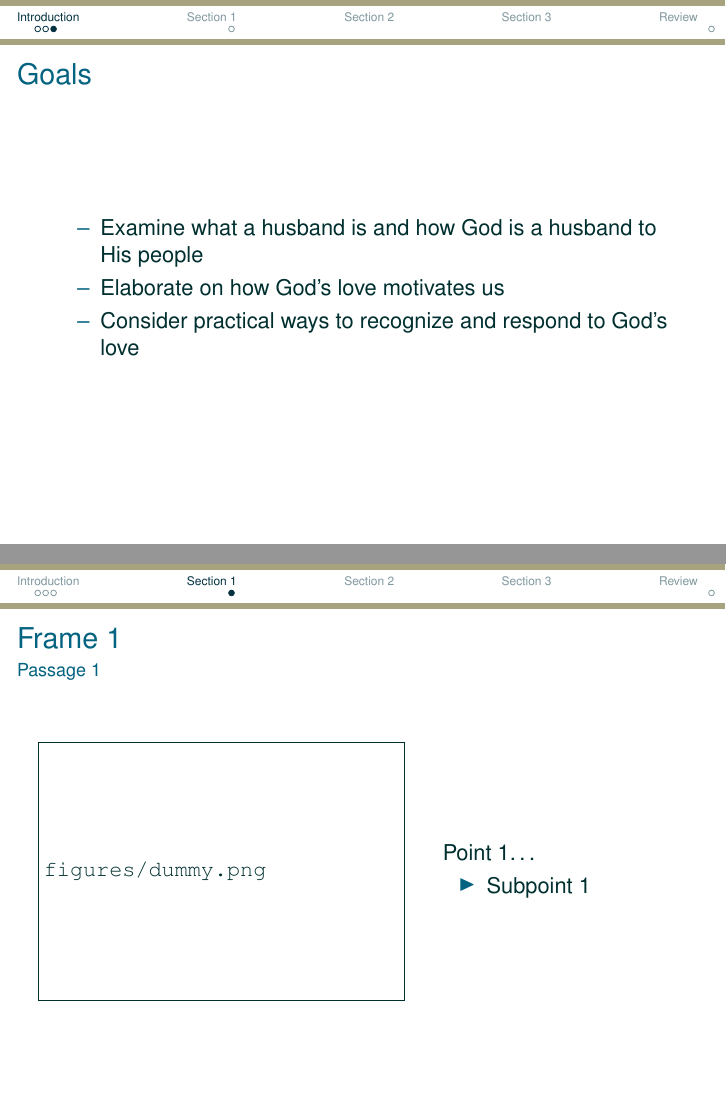
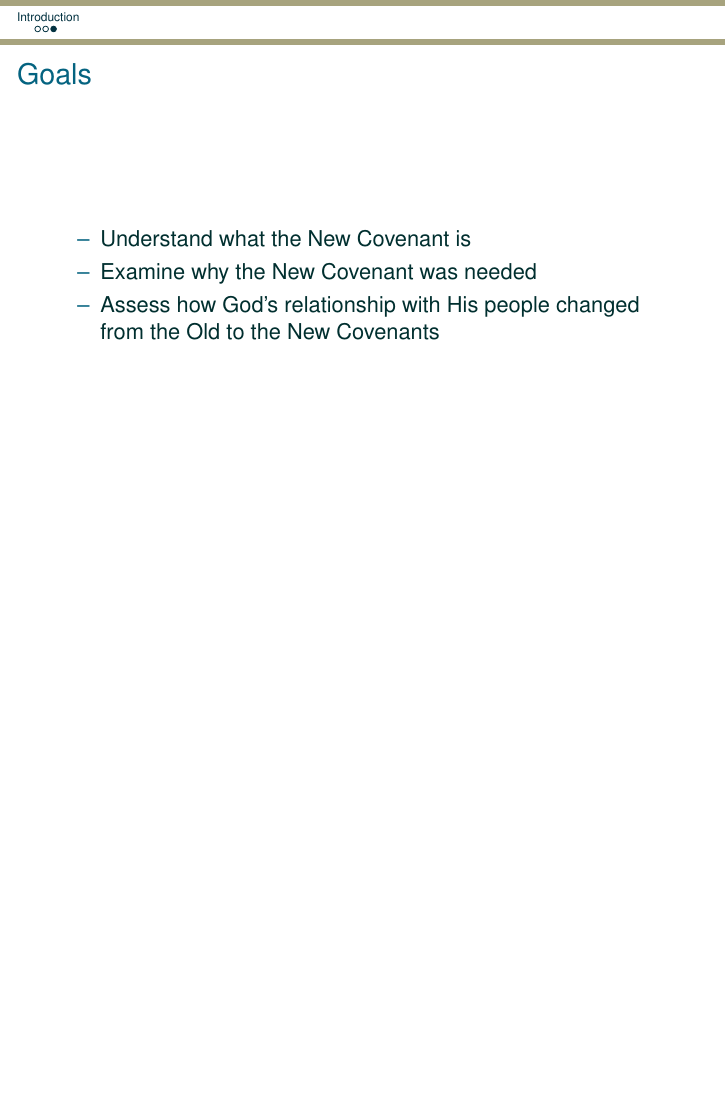
Before and after one commit to toddjobe/ForTheyShallAllKnowMe, LaTeX slides (ForTheyShallAllKnowMe_Presentation/ForTheyShallAllKnowMe_Presentation.tex, which reads ForTheyShallAllKnowMe_Presentation/08-IWillMakeANewCovenant.tex): pages 5 and 6 of 7 before the commit and page 5 of 5 after it, the two joined at a grey line, the shorter picture padded with empty space. Compiled offline with pdfLaTeX.

Commit message:
lesson 8 work

```diff
--- a/ForTheyShallAllKnowMe_Presentation/08-IWillMakeANewCovenant.tex
+++ b/ForTheyShallAllKnowMe_Presentation/08-IWillMakeANewCovenant.tex
@@ -23,15 +23,26 @@
 
 %--------------------------------------
 \begin{goals}
-\goal Examine what a husband is and how God is a husband to His people
-\goal Elaborate on how God's love motivates us
-\goal Consider practical ways to recognize and respond to God's love
+\goal Understand what the New Covenant is
+\goal Examine why the New Covenant was needed
+\goal Assess how God's relationship with His people changed from the Old to the New Covenants
 
 \note{09:36}
+\note[item]{A little different this week.  We'll look at 5 scriptures and think about what the New Covenants is, why it was needed, and what changed from the Old Covenant to the New Covenant.}
 \end{goals}
 
 %------------------------------------------------------------------------------
-\section{Section 1}
+\section{What is the New Covenant?}
+\begin{frame}{``I will make a new covenant''}
+
+I will put my law within them, and I will write it on their hearts
+I will be their God
+They shall be my people
+No longer shall each one teach his neighbor and each His broth
+
+\note[item]{
+%------------------------------------------------------------------------------
+\section{New Covenant in Blood}
 
 %--------------------------------------
 \begin{frame}{Frame 1}
@@ -53,7 +64,6 @@
 \end{frame}
 
 %------------------------------------------------------------------------------
-\section{Section 2}
+\section{Two Into One}
 
 %------------------------------------------------------------------------------
-\section{Section 3}
```
Also changed, not shown: ForTheyShallAllKnowMe_Presentation/08-IWillMakeANewCovenant.tex (7 more changed lines).
